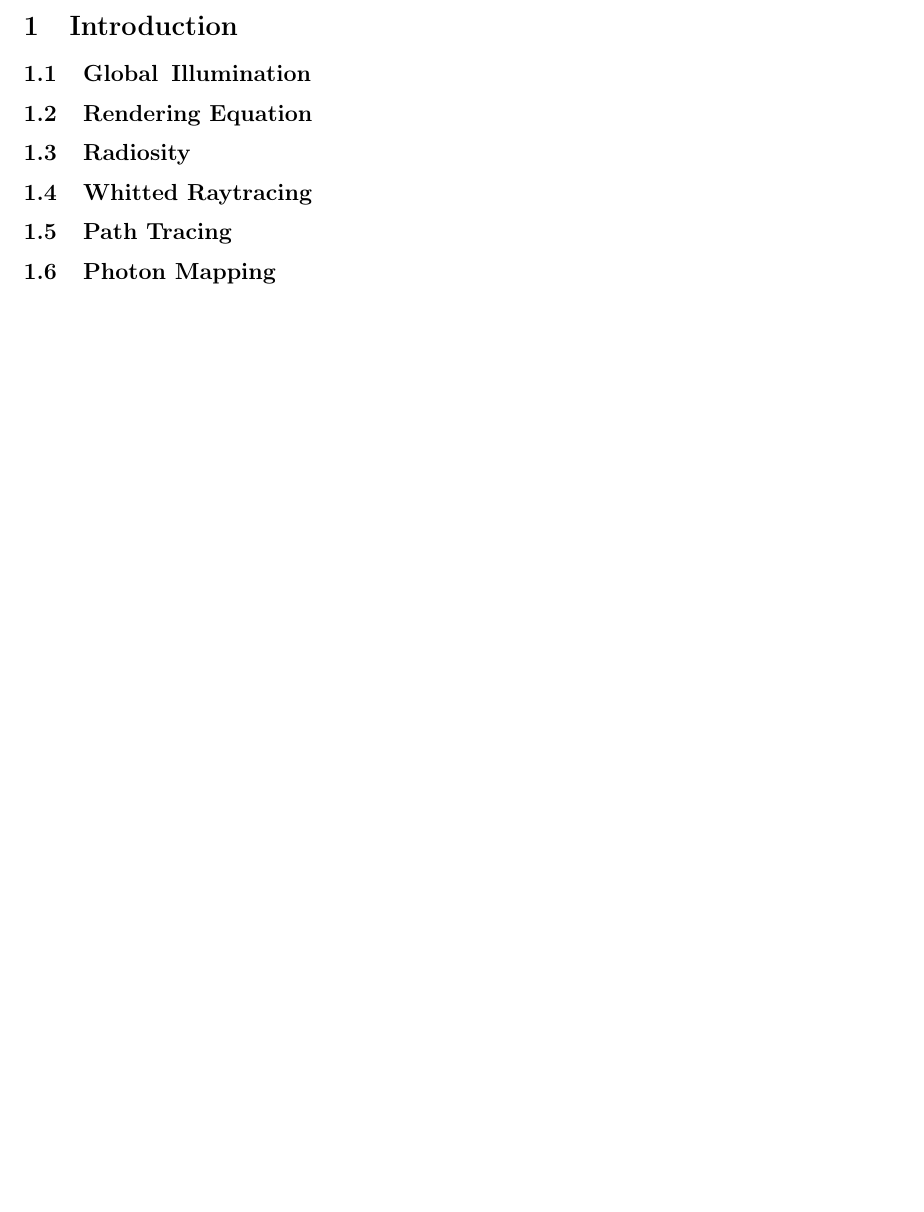
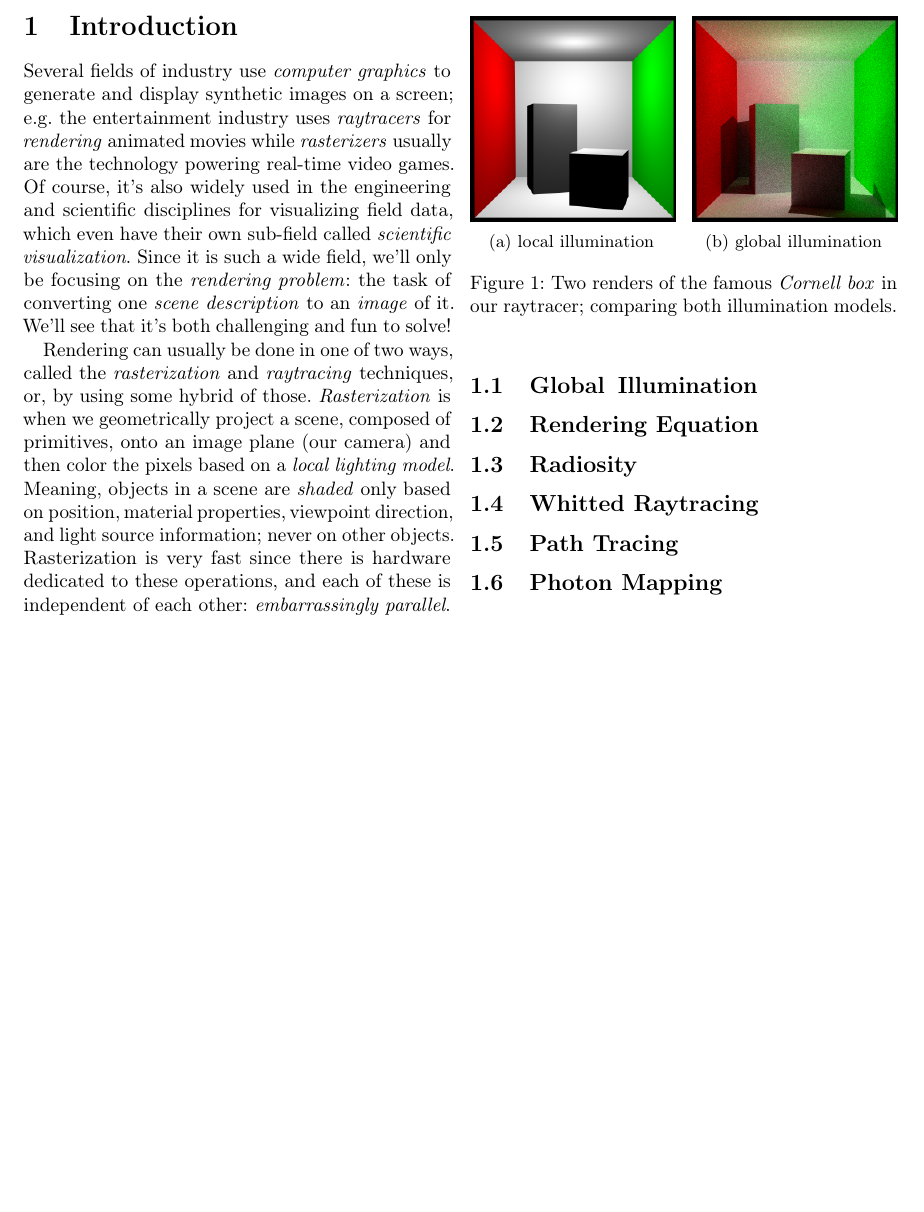
Before and after one commit to CaffeineViking/mcrt, a LaTeX document (docs/mcrt.tex): part of page 2 of 3, cut so that both start at the same text, the shorter picture padded with empty space. Compiled offline with pdfLaTeX.

Commit message:
Started working on the report.

```diff
--- a/docs/mcrt.tex
+++ b/docs/mcrt.tex
@@ -13,6 +13,7 @@
 \usepackage{listings}
 \usepackage{booktabs}
 \usepackage{mathtools}
+\usepackage{subcaption}
 \usepackage{algorithmic}
 \usepackage{graphicx}
 \usepackage{courier}
@@ -61,6 +62,30 @@ labelfont=bf,singlelinecheck=off,labelsep=space}
 
     \section{Introduction} \label{sec:introduction}
 
+        Several fields of industry use \emph{computer graphics} to generate and display synthetic images on a screen; e.g.\ the entertainment industry uses \emph{raytracers} for \emph{rendering} animated movies while \emph{rasterizers} usually are the technology powering real-time video games. Of course, it's also widely used in the engineering and scientific disciplines for visualizing field data, which even have their own sub-field called \emph{scientific visualization}. Since it is such a wide field, we'll only be focusing on the \emph{rendering problem}: the task of converting one \emph{scene description} to an \emph{image} of it. We'll see that it's both challenging and fun to solve!
+
+        Rendering can usually be done in one of two ways, called the \emph{rasterization} and \emph{raytracing} techniques, or, by using some hybrid of those. \emph{Rasterization} is when we geometrically project a scene, composed of primitives, onto an image plane (our camera) and then color the pixels based on a \emph{local lighting model}. Meaning, objects in a scene are \emph{shaded} only based on position, material properties, viewpoint direction, and light source information; never on other objects. Rasterization is very fast since there is hardware dedicated to these operations, and each of these is independent of each other: \emph{embarrassingly parallel}.
+
+    \newpage
+
+    \begin{figure}[ht]
+        \centering
+        \label{fig:cornell_box}
+        \begin{subfigure}{0.48\linewidth}
+            \centering
+            \label{fig:cornell_box_local_illumination}
+            \includegraphics[width=\linewidth]{share/cornell_local_illumination.png}
+            \caption{local illumination}
+        \end{subfigure} \hfill
+        \begin{subfigure}{0.48\linewidth}
+            \centering
+            \label{fig:cornell_box_global_illumination}
+            \includegraphics[width=\linewidth]{share/cornell_global_illumination.png}
+            \caption{global illumination}
+        \end{subfigure}
+        \caption{Two renders of the famous \emph{Cornell box} in our raytracer; comparing both illumination models.}
+    \end{figure}
+
     \subsection{Global\, Illumination} \label{sec:global_illumination}
 
     \subsection{Rendering Equation} \label{sec:rendering_equation}
```
Also changed, not shown: docs/share/cornell_global_illumination.png (added), docs/share/cornell_local_illumination.png (added).
